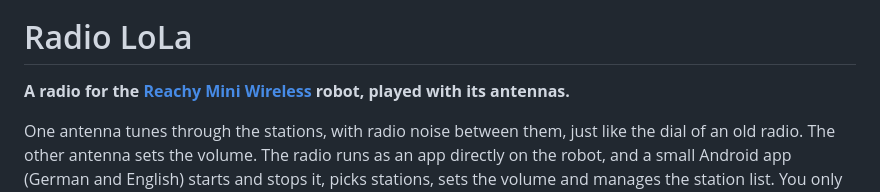
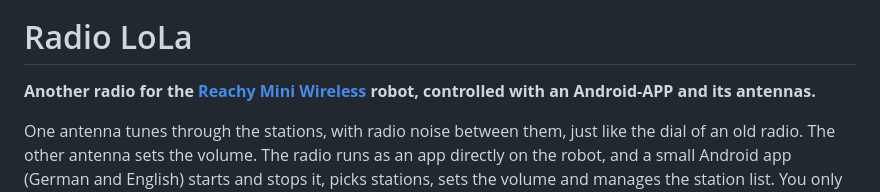
Before and after one commit to Moe-Joe86/Radio-LoLa, a Markdown page: README.md, the part around the change. GitHub-like rendering.

```diff
--- a/README.md
+++ b/README.md
@@ -2,7 +2,7 @@
 
 # Radio LoLa
 
-**A radio for the [Reachy Mini Wireless](https://huggingface.co/docs/reachy_mini) robot, played with its antennas.**
+**Another radio for the [Reachy Mini Wireless](https://huggingface.co/docs/reachy_mini) robot, controlled with an Android-APP and its antennas.**
 
 One antenna tunes through the stations, with radio noise between them, just like the dial of an old radio. The
 other antenna sets the volume. The radio runs as an app directly on the robot, and a small Android app (German and
```
